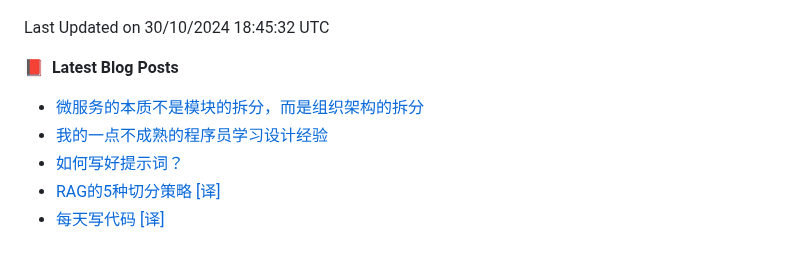
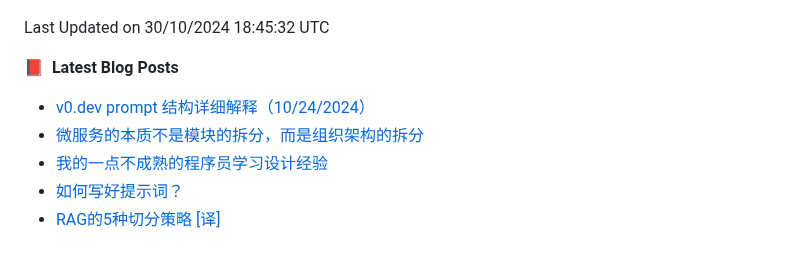
Before and after one commit to alloevil/alloevil, a Markdown page: README.md, the part around the change. GitHub-like rendering.

Commit message:
Updated with the latest blog posts

```diff
--- a/README.md
+++ b/README.md
@@ -115,9 +115,9 @@ HTML                     1 repo              ██████░░░░░
 
 📕 &nbsp;**Latest Blog Posts**
 <!-- BLOG-POST-LIST:START -->
+- [v0.dev prompt 结构详细解释（10/24/2024）](https://baoyu.io/blog/v0-dev-prompt-structure-explanation)
 - [微服务的本质不是模块的拆分，而是组织架构的拆分](https://baoyu.io/blog/microservices-organizational-structure-split)
 - [我的一点不成熟的程序员学习设计经验](https://baoyu.io/blog/programmer-learning-design-experience)
 - [如何写好提示词？](https://baoyu.io/blog/how-to-write-good-prompt)
 - [RAG的5种切分策略 [译]](https://baoyu.io/translations/rag/5-chunking-strategies-for-rag)
-- [每天写代码 [译]](https://baoyu.io/translations/write-code-every-day)
 <!-- BLOG-POST-LIST:END -->
```
